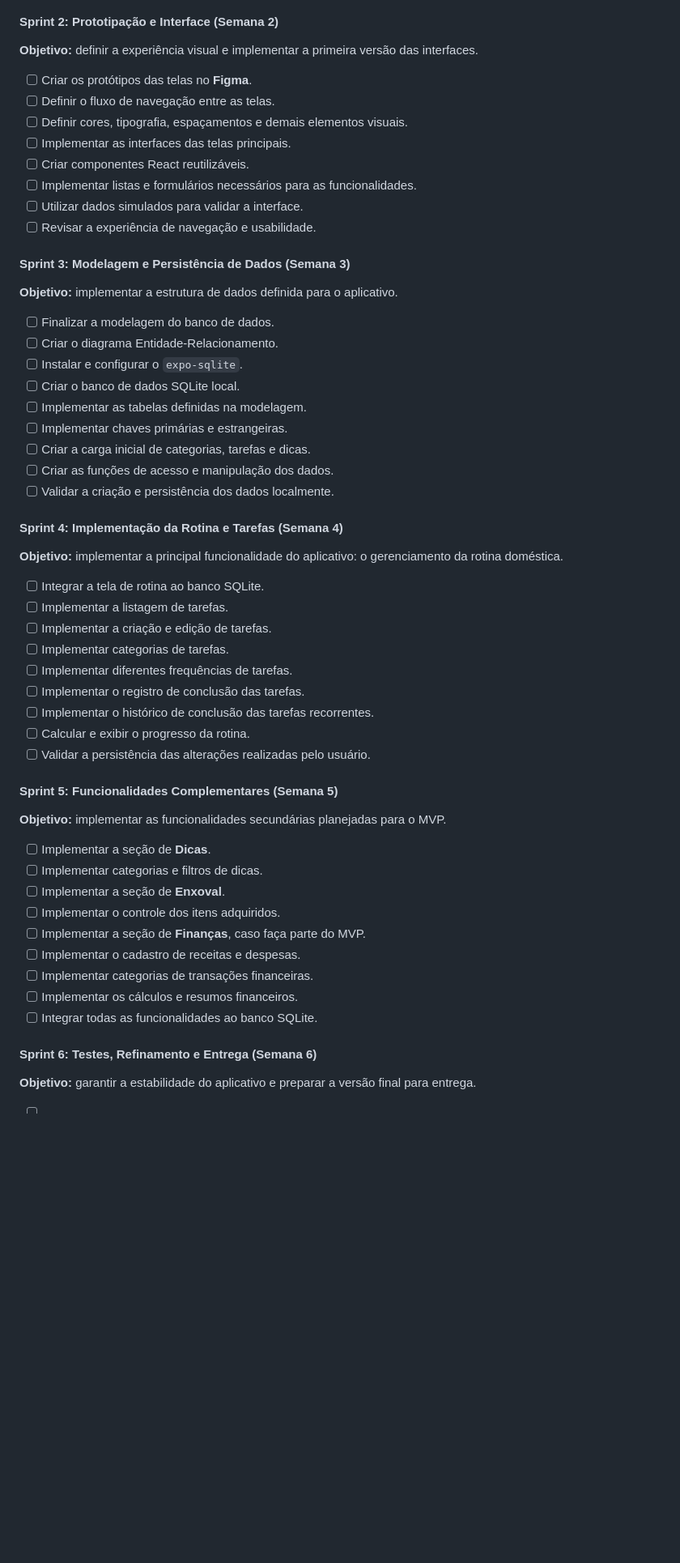
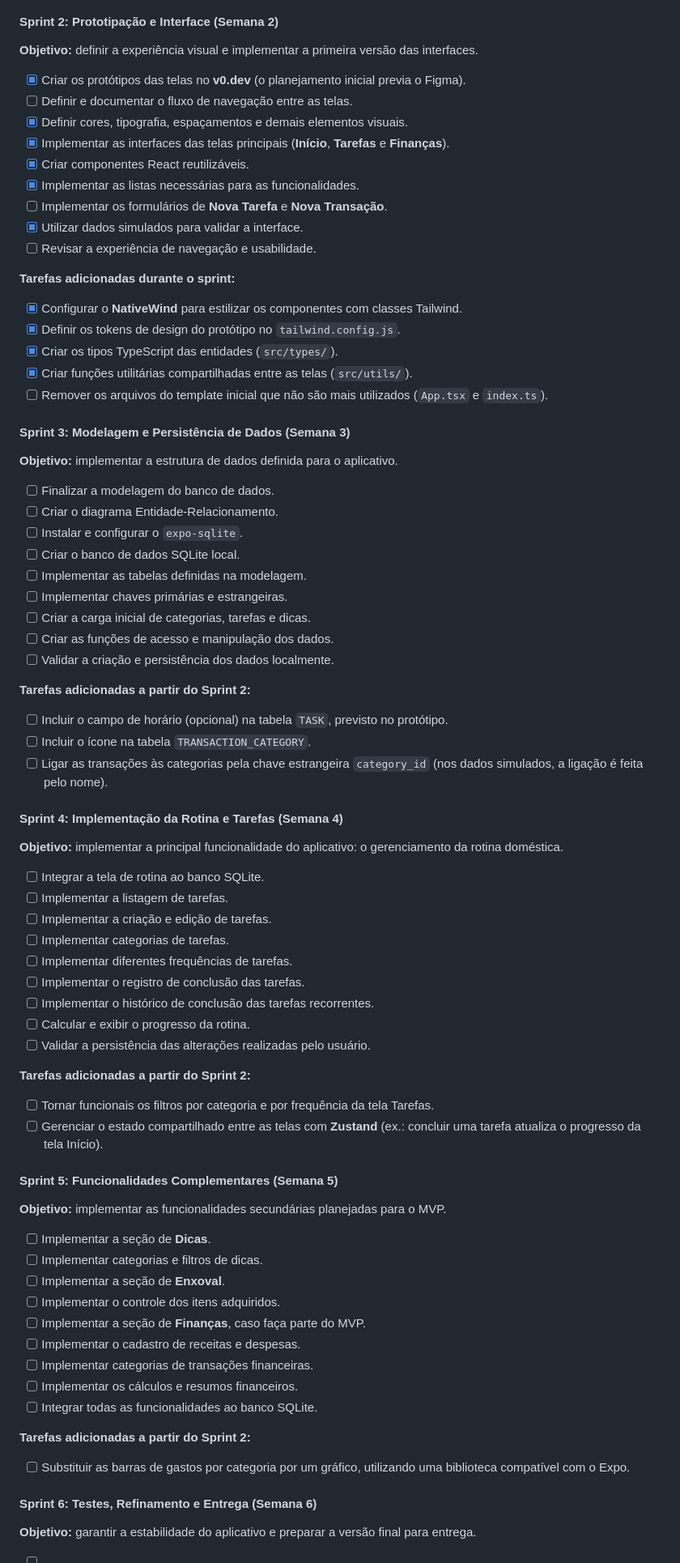
Before and after one commit to emanueldalpozzo/Sobreviva-F-cil-V2, a Markdown page: README.md, the part around one of its changes. Shown at 81% size. Drawn GitHub-style; blank space fills up the shorter version.

Commit message:
docs: marca as tarefas concluídas e adiciona novas tarefas ao planejamento

```diff
--- a/README.md
+++ b/README.md
@@ -258,14 +258,23 @@ O desenvolvimento do **Sobreviva Fácil** está planejado para ocorrer ao longo
 
 **Objetivo:** definir a experiência visual e implementar a primeira versão das interfaces.
 
-- [ ] Criar os protótipos das telas no **Figma**.
-- [ ] Definir o fluxo de navegação entre as telas.
-- [ ] Definir cores, tipografia, espaçamentos e demais elementos visuais.
-- [ ] Implementar as interfaces das telas principais.
-- [ ] Criar componentes React reutilizáveis.
-- [ ] Implementar listas e formulários necessários para as funcionalidades.
-- [ ] Utilizar dados simulados para validar a interface.
+- [x] Criar os protótipos das telas no **v0.dev** (o planejamento inicial previa o Figma).
+- [ ] Definir e documentar o fluxo de navegação entre as telas.
+- [x] Definir cores, tipografia, espaçamentos e demais elementos visuais.
+- [x] Implementar as interfaces das telas principais (**Início**, **Tarefas** e **Finanças**).
+- [x] Criar componentes React reutilizáveis.
+- [x] Implementar as listas necessárias para as funcionalidades.
+- [ ] Implementar os formulários de **Nova Tarefa** e **Nova Transação**.
+- [x] Utilizar dados simulados para validar a interface.
 - [ ] Revisar a experiência de navegação e usabilidade.
+
+**Tarefas adicionadas durante o sprint:**
+
+- [x] Configurar o **NativeWind** para estilizar os componentes com classes Tailwind.
+- [x] Definir os tokens de design do protótipo no `tailwind.config.js`.
+- [x] Criar os tipos TypeScript das entidades (`src/types/`).
+- [x] Criar funções utilitárias compartilhadas entre as telas (`src/utils/`).
+- [ ] Remover os arquivos do template inicial que não são mais utilizados (`App.tsx` e `index.ts`).
 
 #### Sprint 3: Modelagem e Persistência de Dados (Semana 3)
 
@@ -281,6 +290,12 @@ O desenvolvimento do **Sobreviva Fácil** está planejado para ocorrer ao longo
 - [ ] Criar as funções de acesso e manipulação dos dados.
 - [ ] Validar a criação e persistência dos dados localmente.
 
+**Tarefas adicionadas a partir do Sprint 2:**
+
+- [ ] Incluir o campo de horário (opcional) na tabela `TASK`, previsto no protótipo.
+- [ ] Incluir o ícone na tabela `TRANSACTION_CATEGORY`.
+- [ ] Ligar as transações às categorias pela chave estrangeira `category_id` (nos dados simulados, a ligação é feita pelo nome).
+
 #### Sprint 4: Implementação da Rotina e Tarefas (Semana 4)
 
 **Objetivo:** implementar a principal funcionalidade do aplicativo: o gerenciamento da rotina doméstica.
@@ -294,6 +309,11 @@ O desenvolvimento do **Sobreviva Fácil** está planejado para ocorrer ao longo
 - [ ] Implementar o histórico de conclusão das tarefas recorrentes.
 - [ ] Calcular e exibir o progresso da rotina.
 - [ ] Validar a persistência das alterações realizadas pelo usuário.
+
+**Tarefas adicionadas a partir do Sprint 2:**
+
+- [ ] Tornar funcionais os filtros por categoria e por frequência da tela Tarefas.
+- [ ] Gerenciar o estado compartilhado entre as telas com **Zustand** (ex.: concluir uma tarefa atualiza o progresso da tela Início).
 
 #### Sprint 5: Funcionalidades Complementares (Semana 5)
 
@@ -309,6 +329,10 @@ O desenvolvimento do **Sobreviva Fácil** está planejado para ocorrer ao longo
 - [ ] Implementar os cálculos e resumos financeiros.
 - [ ] Integrar todas as funcionalidades ao banco SQLite.
 
+**Tarefas adicionadas a partir do Sprint 2:**
+
+- [ ] Substituir as barras de gastos por categoria por um gráfico, utilizando uma biblioteca compatível com o Expo.
+
 #### Sprint 6: Testes, Refinamento e Entrega (Semana 6)
 
 **Objetivo:** garantir a estabilidade do aplicativo e preparar a versão final para entrega.
```
Also changed, not shown: other parts of README.md (+1 -0 lines).
